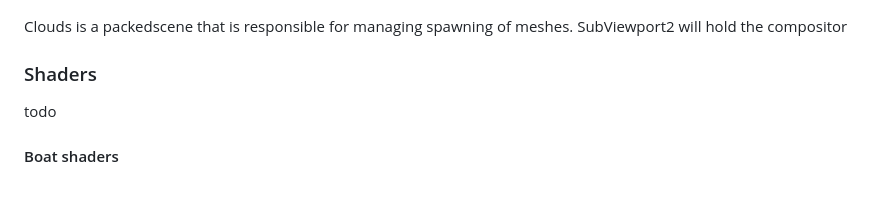
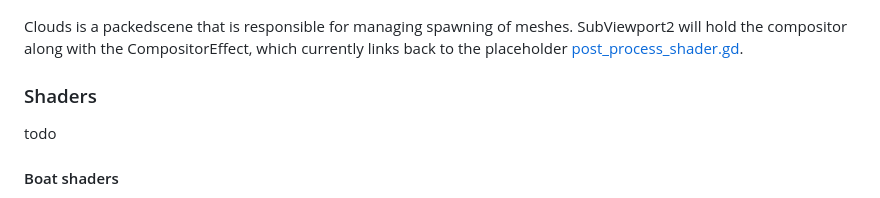
Before and after one commit to the-shipwrights/the-shipyard, a Markdown page: simulation/godot_instructions.md, the part around the change. Rendered like a GitHub page.

Commit message:
Updated godot_instructions.md a little bit, also forgot to mention that in the previous commit, but there are instructions in there for how to do stuff.

```diff
--- a/simulation/godot_instructions.md
+++ b/simulation/godot_instructions.md
@@ -81,7 +81,7 @@ Clouds themselves will be a [MultiMesh3D](https://docs.godotengine.org/en/stable
 
 ![](cloudtestscene_composition.png)
 
-Clouds is a packedscene that is responsible for managing spawning of meshes. SubViewport2 will hold the compositor
+Clouds is a packedscene that is responsible for managing spawning of meshes. SubViewport2 will hold the compositor along with the CompositorEffect, which currently links back to the placeholder [post_process_shader.gd](simulation/server/assets/shaders/post_process_shader.gd).
 <!-- TODO: rewrite docs so there is a part defining how the main scene is structured. Move the details of viewports there instead of flooding this subheading -->
 ### Shaders
 todo
```
